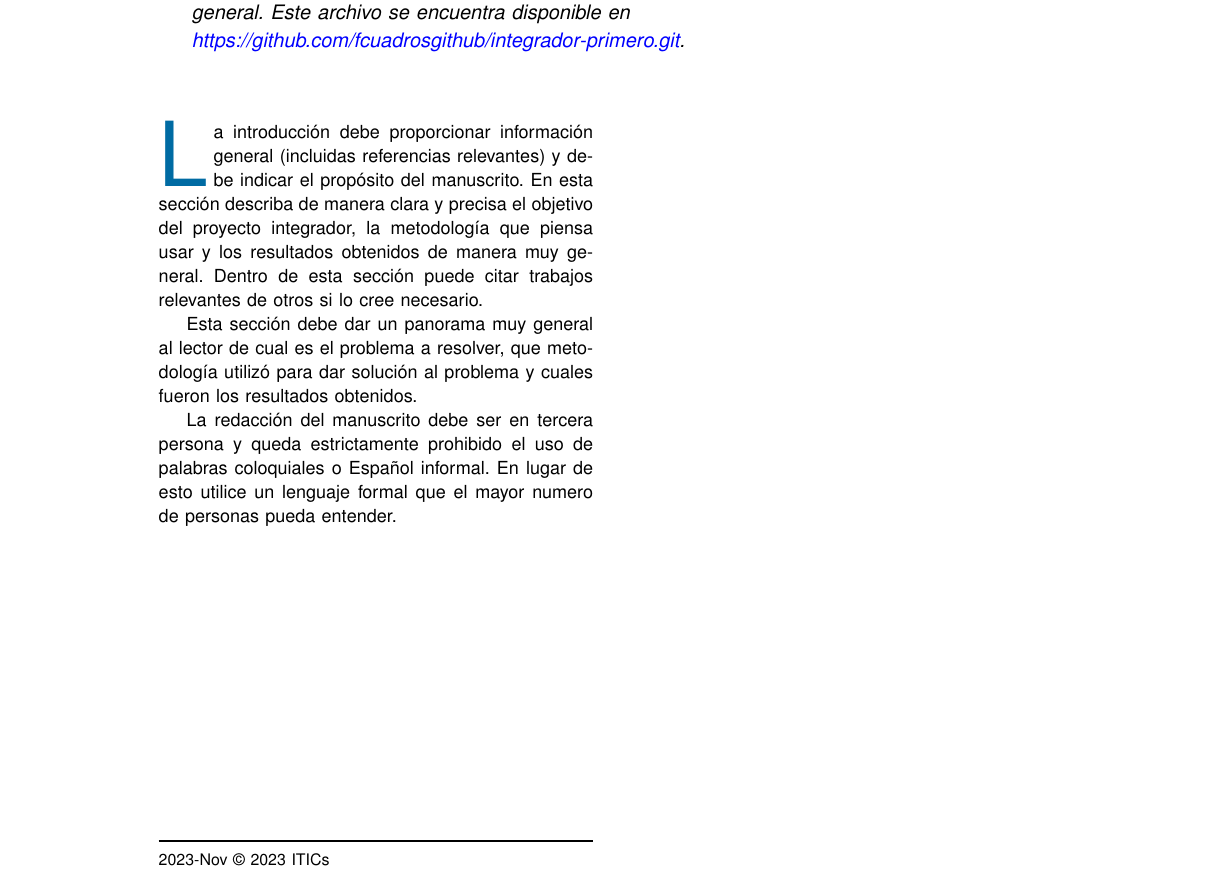
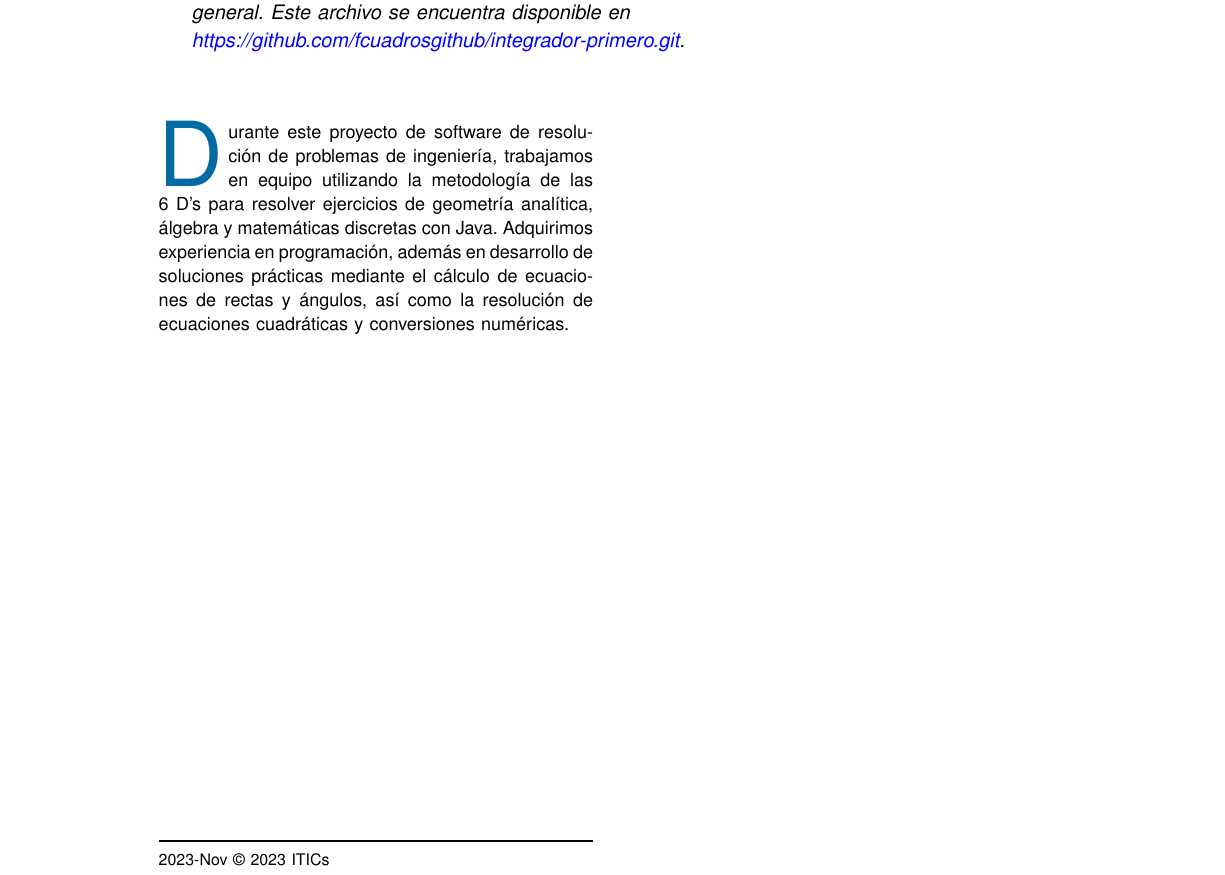
Before and after one commit to Freyramartinez/Integrador-CtrlTICs, a LaTeX paper (LaTeX/CtrlTICs-manuscrito.tex): part of page 1 of 8, cut so that both start at the same text. Compiled offline with pdfLaTeX.

Commit message:
Se agrego la introduccion

```diff
--- a/LaTeX/CtrlTICs-manuscrito.tex
+++ b/LaTeX/CtrlTICs-manuscrito.tex
@@ -73,11 +73,8 @@ Un resumen (abstract) es un párrafo único que resume los aspectos importantes
 \end{abstract}
 
 \maketitle
-\chapteri{L}a introducción debe proporcionar información general (incluidas referencias relevantes) y debe indicar el propósito del manuscrito. En esta sección describa de manera clara y precisa el objetivo del proyecto integrador, la metodología que piensa usar y los resultados obtenidos de manera muy general. Dentro de esta sección puede citar trabajos relevantes de otros si lo cree necesario.
+\chapteri{D}urante este proyecto de software de resolución de problemas de ingeniería, trabajamos en equipo utilizando la metodología de las 6 D's para resolver ejercicios de geometría analítica, álgebra y matemáticas discretas con Java. Adquirimos experiencia en programación, además en desarrollo de soluciones prácticas mediante el cálculo de ecuaciones de rectas y ángulos, así como la resolución de ecuaciones cuadráticas y conversiones numéricas.
 
-Esta sección debe dar un panorama muy general al lector de cual es el problema a resolver, que metodología utilizó para dar solución al problema y cuales fueron los resultados obtenidos.
-
-La redacción del manuscrito debe ser en tercera persona y queda estrictamente prohibido el uso de palabras coloquiales o Español informal. En lugar de esto utilice un lenguaje formal que el mayor numero de personas pueda entender.
 \clearpage
 
 \input{LaTeX/Ex1}
```
